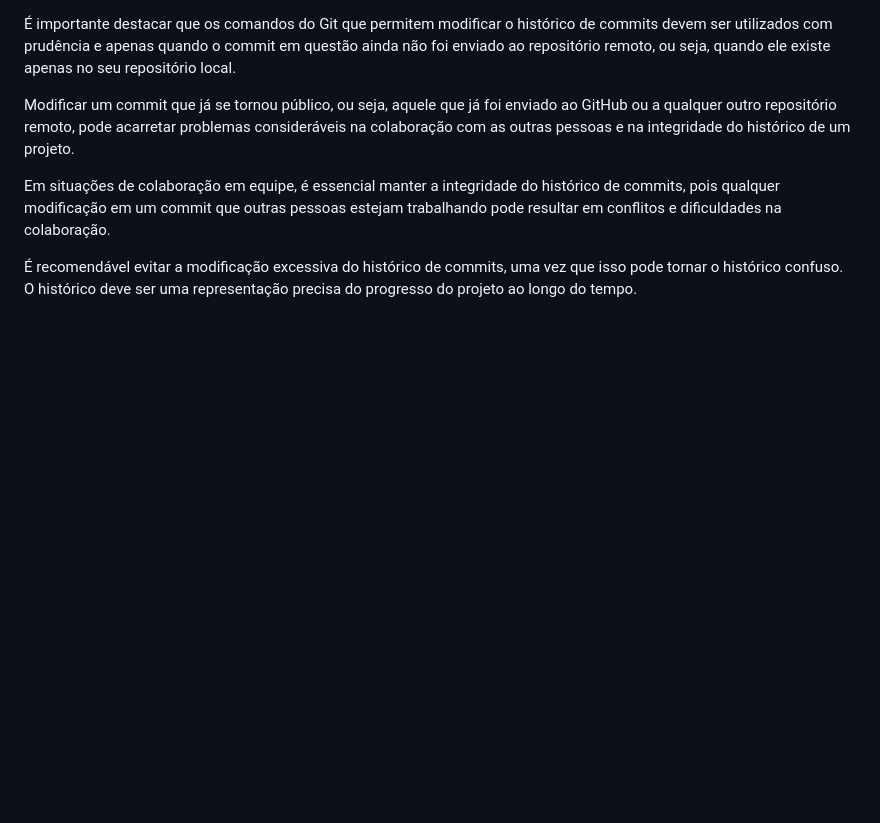
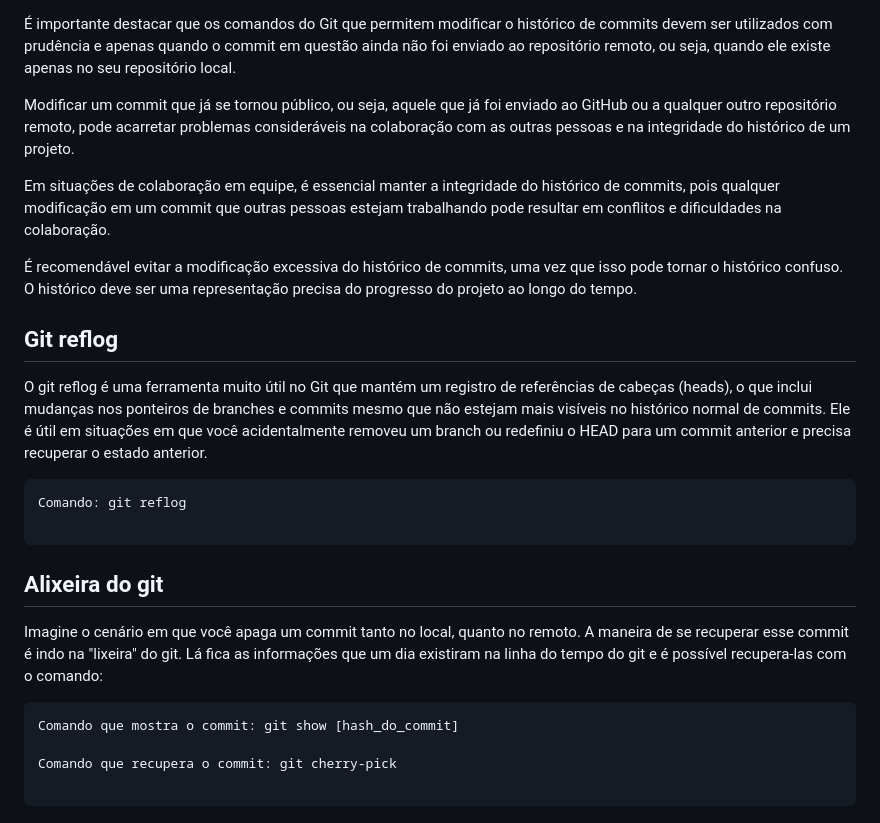
Before and after one commit to Felipewiiu/TreinamentoGithub, a Markdown page: README.md, the part around the change. GitHub-like rendering; blank space fills up the shorter version.

Commit message:
git reflog

`````diff
--- a/README.md
+++ b/README.md
@@ -83,3 +83,25 @@ Modificar um commit que já se tornou público, ou seja, aquele que já foi envi
 Em situações de colaboração em equipe, é essencial manter a integridade do histórico de commits, pois qualquer modificação em um commit que outras pessoas estejam trabalhando pode resultar em conflitos e dificuldades na colaboração.
 
 É recomendável evitar a modificação excessiva do histórico de commits, uma vez que isso pode tornar o histórico confuso. O histórico deve ser uma representação precisa do progresso do projeto ao longo do tempo.
+
+
+## Git reflog
+
+
+O git reflog é uma ferramenta muito útil no Git que mantém um registro de referências de cabeças (heads), o que inclui mudanças nos ponteiros de branches e commits mesmo que não estejam mais visíveis no histórico normal de commits. Ele é útil em situações em que você acidentalmente removeu um branch ou redefiniu o HEAD para um commit anterior e precisa recuperar o estado anterior.
+
+````
+Comando: git reflog
+
+````
+
+## Alixeira do git
+
+Imagine o cenário em que você apaga um commit tanto no local, quanto no remoto. A maneira de se recuperar esse commit é indo na "lixeira" do git. Lá fica as informações que um dia existiram na linha do tempo do git e é possível recupera-las com o comando:
+
+````
+Comando que mostra o commit: git show [hash_do_commit]
+
+Comando que recupera o commit: git cherry-pick
+
+````
`````
